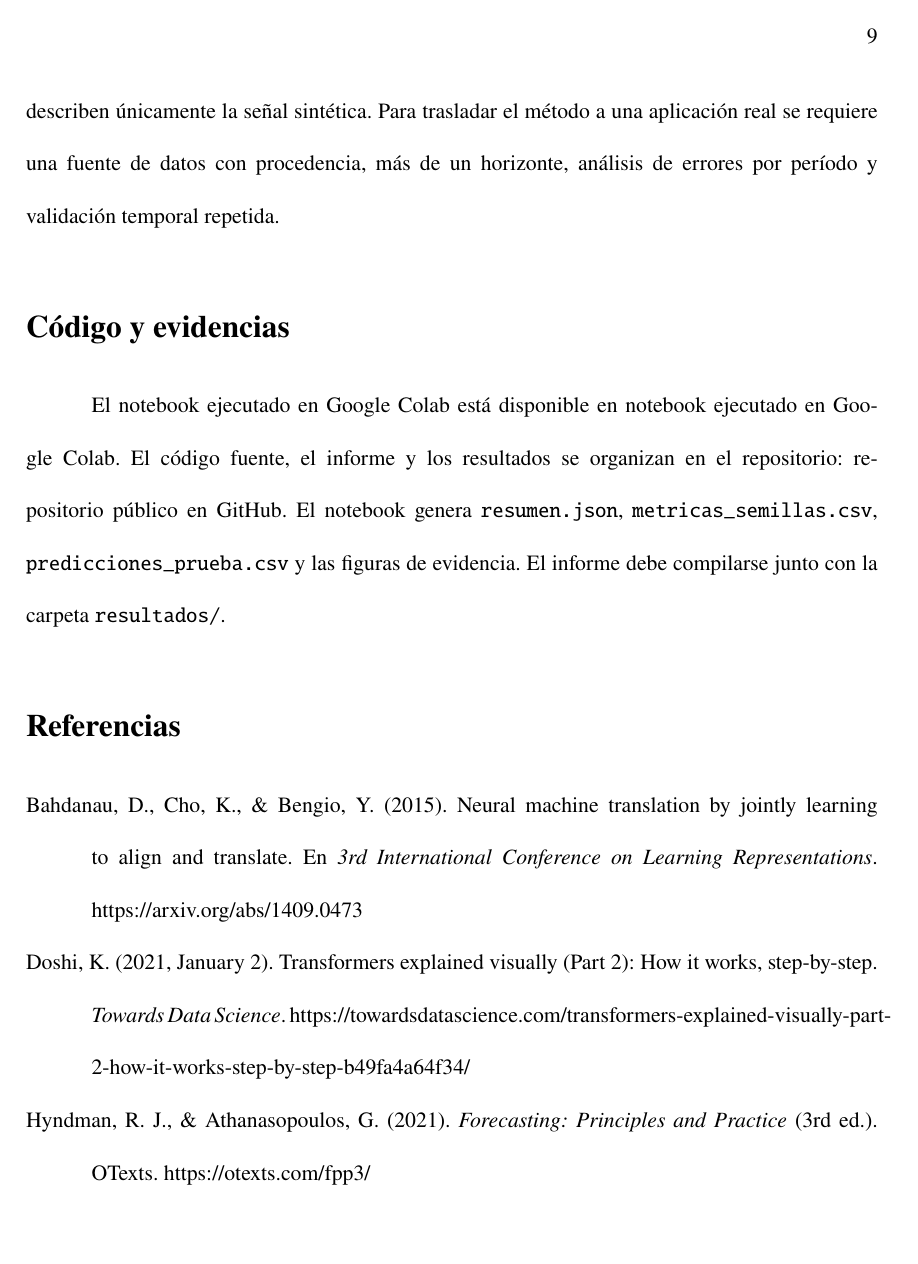
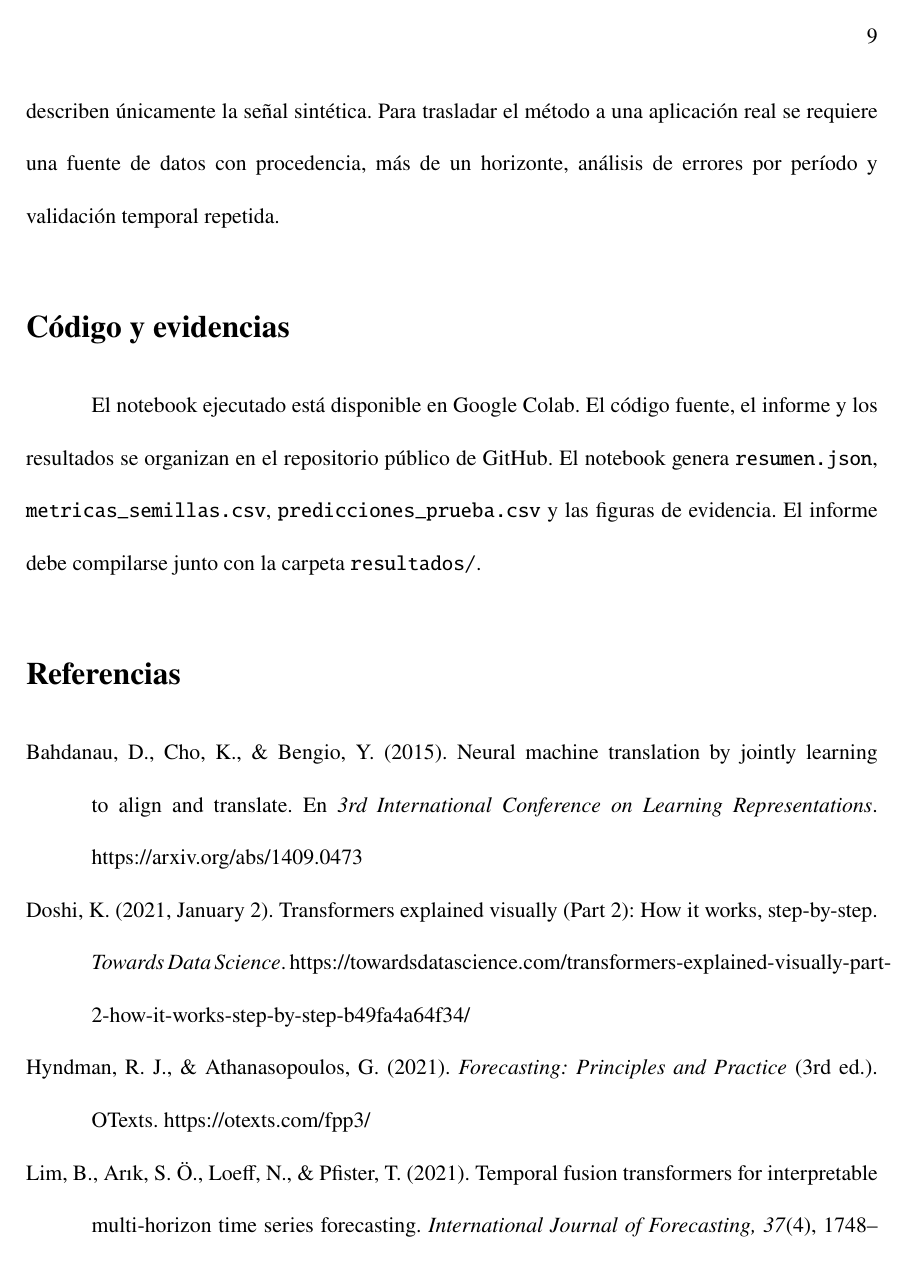
Before and after one commit to Salv4tore27/carlos-transformers-series-tiempo-73437, a LaTeX document (main.tex): page 9 of 10. Compiled offline with pdfLaTeX.

Commit message:
Refine final report links and spacing

```diff
--- a/main.tex
+++ b/main.tex
@@ -27,8 +27,8 @@
 \renewcommand{\headrulewidth}{0pt}
 \captionsetup{font=small,labelfont=bf,labelsep=period}
 \newcommand{\student}{Carlos Mario Salvatore Ocampo Aguilar}
-\newcommand{\repo}{\href{https://github.com/Salv4tore27/carlos-transformers-series-tiempo-73437}{repositorio público en GitHub}}
-\newcommand{\colab}{\href{https://colab.research.google.com/drive/162pCXJDeUpa_q_hST-6FBUT8WlL5rwSN}{notebook ejecutado en Google Colab}}
+\newcommand{\repo}{\href{https://github.com/Salv4tore27/carlos-transformers-series-tiempo-73437}{el repositorio público de GitHub}}
+\newcommand{\colab}{\href{https://colab.research.google.com/drive/162pCXJDeUpa_q_hST-6FBUT8WlL5rwSN}{Google Colab}}
 
 \begin{document}
 \begin{titlepage}
@@ -157,7 +157,7 @@ Se implementaron dos formas de atención para el análisis de una serie temporal
 En esta ejecución, la persistencia fue el mejor método y el Transformer superó a la atención aditiva, aunque ambos quedaron por debajo de la referencia. La conclusión se apoya en métricas del tramo de prueba y tres semillas, no en la complejidad teórica de cada arquitectura. Los resultados describen únicamente la señal sintética. Para trasladar el método a una aplicación real se requiere una fuente de datos con procedencia, más de un horizonte, análisis de errores por período y validación temporal repetida.
 
 \section*{Código y evidencias}
-El notebook ejecutado en Google Colab está disponible en \colab. El código fuente, el informe y los resultados se organizan en el repositorio: \repo. El notebook genera \texttt{resumen.json}, \texttt{metricas\_semillas.csv}, \texttt{predicciones\_prueba.csv} y las figuras de evidencia. El informe debe compilarse junto con la carpeta \texttt{resultados/}.
+El notebook ejecutado está disponible en \colab. El código fuente, el informe y los resultados se organizan en \repo. El notebook genera \texttt{resumen.json}, \texttt{metricas\_semillas.csv}, \texttt{predicciones\_prueba.csv} y las figuras de evidencia. El informe debe compilarse junto con la carpeta \texttt{resultados/}.
 
 \section*{Referencias}
 \begin{hangparas}{0.5in}{1}
```
Also changed, not shown: main.tex (2 more changed lines).
